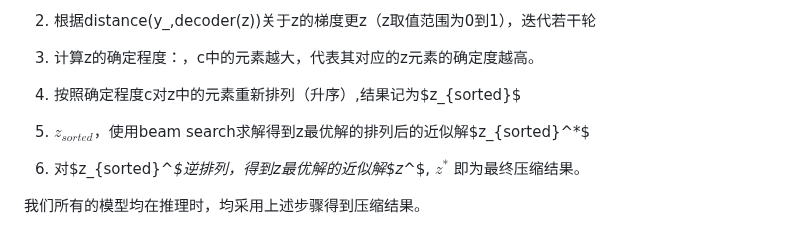
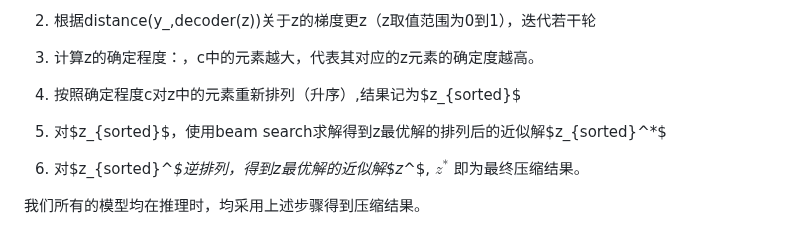
Before and after one commit to liangoy/csi_compression_oppo, a Markdown page: README.md, the part around the change. Rendered like a GitHub page.

```diff
--- a/README.md
+++ b/README.md
@@ -57,9 +57,9 @@ $$\mathop{\arg\min}\limits_z{\ distance}(y,decoder(z))$$
 
 3.  计算z的确定程度：，c中的元素越大，代表其对应的z元素的确定度越高。
 
-4.  按照确定程度c对z中的元素重新排列（升序）,结果记为$z\_{sorted}$
+4.  按照确定程度c对z中的元素重新排列（升序）,结果记为$z_{sorted}$
 
-5.  $z_{sorted}$，使用beam search求解得到z最优解的排列后的近似解$z_{sorted}^*$
+5.  对$z_{sorted}$，使用beam search求解得到z最优解的排列后的近似解$z_{sorted}^*$
 
 6.  对$z_{sorted}^*$逆排列，得到z最优解的近似解$z^*$, $z^*$ 即为最终压缩结果。
 
```
